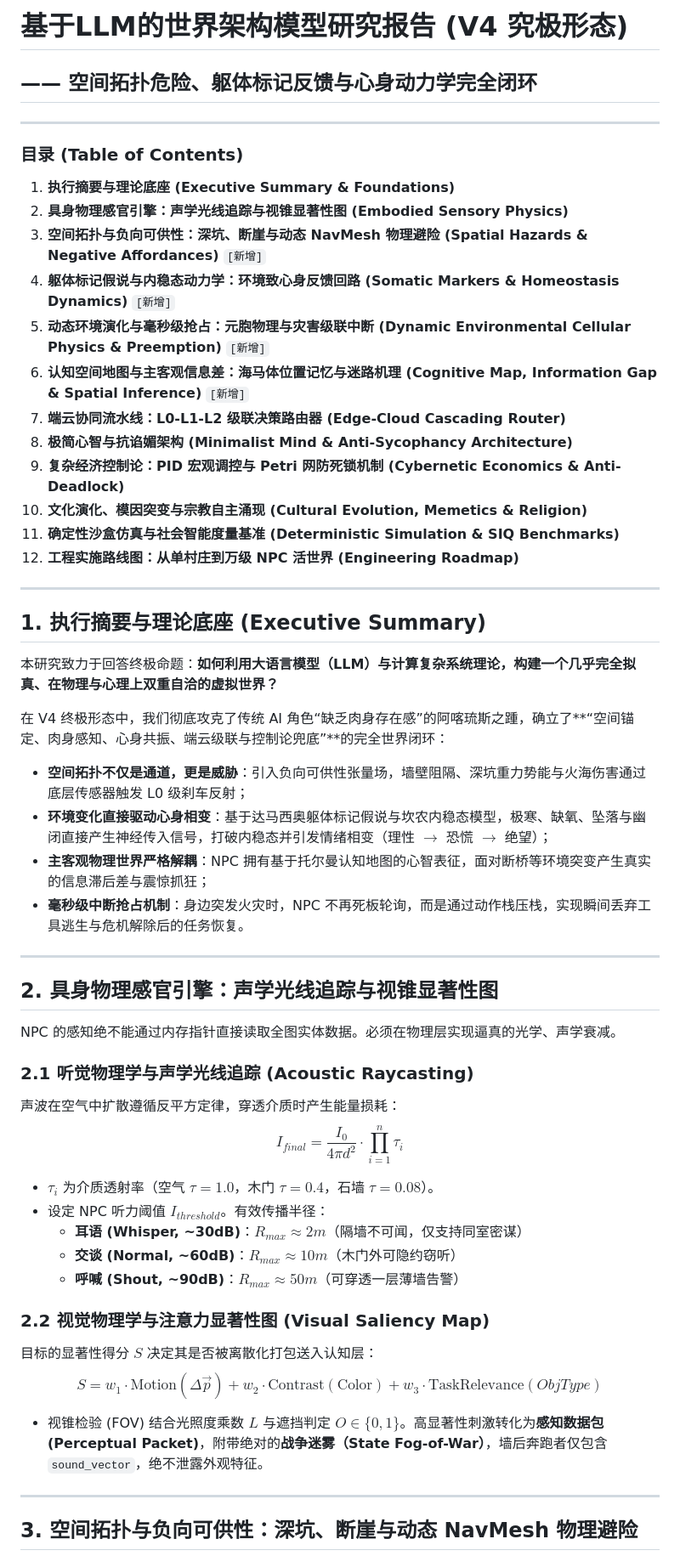
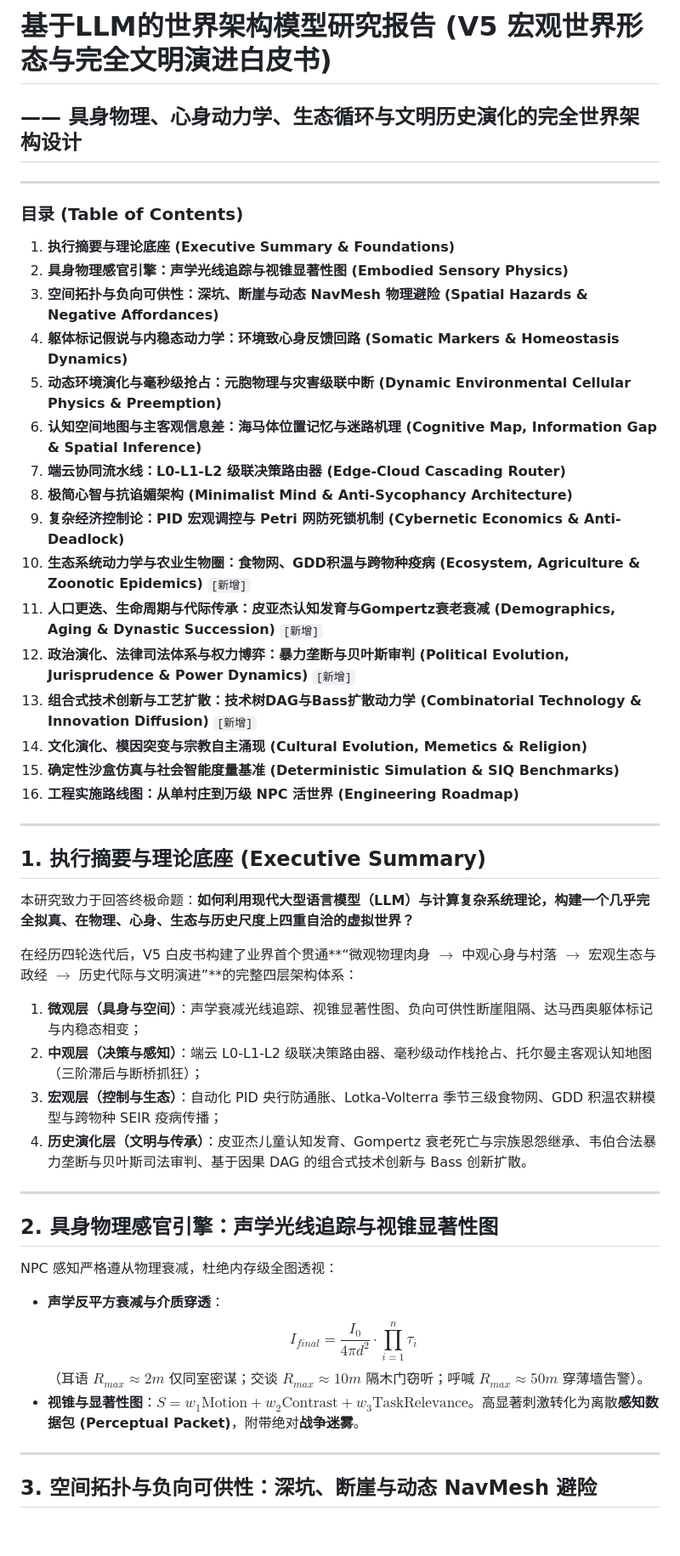
Before and after one commit to ghfcyu/autonomous-npc-agent, a Markdown page: docs/WORLD_ARCHITECTURE_RESEARCH.md, the part around one of its changes. Shown at 85% size. Rendered like a GitHub page; blank space fills up the shorter version.

Commit message:
docs: 建立《基于LLM的世界架构模型研究》V5完全文明形态白皮书及宏观演化研究库

```diff
--- a/docs/WORLD_ARCHITECTURE_RESEARCH.md
+++ b/docs/WORLD_ARCHITECTURE_RESEARCH.md
@@ -1,55 +1,49 @@
-# 基于LLM的世界架构模型研究报告 (V4 究极形态)
-## —— 空间拓扑危险、躯体标记反馈与心身动力学完全闭环
+# 基于LLM的世界架构模型研究报告 (V5 宏观世界形态与完全文明演进白皮书)
+## —— 具身物理、心身动力学、生态循环与文明历史演化的完全世界架构设计
 
 ---
 
 ### 目录 (Table of Contents)
 1. **执行摘要与理论底座 (Executive Summary & Foundations)**
 2. **具身物理感官引擎：声学光线追踪与视锥显著性图 (Embodied Sensory Physics)**
-3. **空间拓扑与负向可供性：深坑、断崖与动态 NavMesh 物理避险 (Spatial Hazards & Negative Affordances)** `[新增]`
-4. **躯体标记假说与内稳态动力学：环境致心身反馈回路 (Somatic Markers & Homeostasis Dynamics)** `[新增]`
-5. **动态环境演化与毫秒级抢占：元胞物理与灾害级联中断 (Dynamic Environmental Cellular Physics & Preemption)** `[新增]`
-6. **认知空间地图与主客观信息差：海马体位置记忆与迷路机理 (Cognitive Map, Information Gap & Spatial Inference)** `[新增]`
+3. **空间拓扑与负向可供性：深坑、断崖与动态 NavMesh 物理避险 (Spatial Hazards & Negative Affordances)**
+4. **躯体标记假说与内稳态动力学：环境致心身反馈回路 (Somatic Markers & Homeostasis Dynamics)**
+5. **动态环境演化与毫秒级抢占：元胞物理与灾害级联中断 (Dynamic Environmental Cellular Physics & Preemption)**
+6. **认知空间地图与主客观信息差：海马体位置记忆与迷路机理 (Cognitive Map, Information Gap & Spatial Inference)**
 7. **端云协同流水线：L0-L1-L2 级联决策路由器 (Edge-Cloud Cascading Router)**
 8. **极简心智与抗谄媚架构 (Minimalist Mind & Anti-Sycophancy Architecture)**
 9. **复杂经济控制论：PID 宏观调控与 Petri 网防死锁机制 (Cybernetic Economics & Anti-Deadlock)**
-10. **文化演化、模因突变与宗教自主涌现 (Cultural Evolution, Memetics & Religion)**
-11. **确定性沙盒仿真与社会智能度量基准 (Deterministic Simulation & SIQ Benchmarks)**
-12. **工程实施路线图：从单村庄到万级 NPC 活世界 (Engineering Roadmap)**
+10. **生态系统动力学与农业生物圈：食物网、GDD积温与跨物种疫病 (Ecosystem, Agriculture & Zoonotic Epidemics)** `[新增]`
+11. **人口更迭、生命周期与代际传承：皮亚杰认知发育与Gompertz衰老衰减 (Demographics, Aging & Dynastic Succession)** `[新增]`
+12. **政治演化、法律司法体系与权力博弈：暴力垄断与贝叶斯审判 (Political Evolution, Jurisprudence & Power Dynamics)** `[新增]`
+13. **组合式技术创新与工艺扩散：技术树DAG与Bass扩散动力学 (Combinatorial Technology & Innovation Diffusion)** `[新增]`
+14. **文化演化、模因突变与宗教自主涌现 (Cultural Evolution, Memetics & Religion)**
+15. **确定性沙盒仿真与社会智能度量基准 (Deterministic Simulation & SIQ Benchmarks)**
+16. **工程实施路线图：从单村庄到万级 NPC 活世界 (Engineering Roadmap)**
 
 ---
 
 ## 1. 执行摘要与理论底座 (Executive Summary)
 
-本研究致力于回答终极命题：**如何利用大语言模型（LLM）与计算复杂系统理论，构建一个几乎完全拟真、在物理与心理上双重自洽的虚拟世界？**
+本研究致力于回答终极命题：**如何利用现代大型语言模型（LLM）与计算复杂系统理论，构建一个几乎完全拟真、在物理、心身、生态与历史尺度上四重自洽的虚拟世界？**
 
-在 V4 终极形态中，我们彻底攻克了传统 AI 角色“缺乏肉身存在感”的阿喀琉斯之踵，确立了**“空间锚定、肉身感知、心身共振、端云级联与控制论兜底”**的完全世界闭环：
-*   **空间拓扑不仅是通道，更是威胁**：引入负向可供性张量场，墙壁阻隔、深坑重力势能与火海伤害通过底层传感器触发 L0 级刹车反射；
-*   **环境变化直接驱动心身相变**：基于达马西奥躯体标记假说与坎农内稳态模型，极寒、缺氧、坠落与幽闭直接产生神经传入信号，打破内稳态并引发情绪相变（理性 $\to$ 恐慌 $\to$ 绝望）；
-*   **主客观物理世界严格解耦**：NPC 拥有基于托尔曼认知地图的心智表征，面对断桥等环境突变产生真实的信息滞后差与震惊抓狂；
-*   **毫秒级中断抢占机制**：身边突发火灾时，NPC 不再死板轮询，而是通过动作栈压栈，实现瞬间丢弃工具逃生与危机解除后的任务恢复。
+在经历四轮迭代后，V5 白皮书构建了业界首个贯通**“微观物理肉身 $\to$ 中观心身与村落 $\to$ 宏观生态与政经 $\to$ 历史代际与文明演进”**的完整四层架构体系：
+1.  **微观层（具身与空间）**：声学衰减光线追踪、视锥显著性图、负向可供性断崖阻隔、达马西奥躯体标记与内稳态相变；
+2.  **中观层（决策与感知）**：端云 L0-L1-L2 级联决策路由器、毫秒级动作栈抢占、托尔曼主客观认知地图（三阶滞后与断桥抓狂）；
+3.  **宏观层（控制与生态）**：自动化 PID 央行防通胀、Lotka-Volterra 季节三级食物网、GDD 积温农耕模型与跨物种 SEIR 疫病传播；
+4.  **历史演化层（文明与传承）**：皮亚杰儿童认知发育、Gompertz 衰老死亡与宗族恩怨继承、韦伯合法暴力垄断与贝叶斯司法审判、基于因果 DAG 的组合式技术创新与 Bass 创新扩散。
 
 ---
 
 ## 2. 具身物理感官引擎：声学光线追踪与视锥显著性图
 
-NPC 的感知绝不能通过内存指针直接读取全图实体数据。必须在物理层实现逼真的光学、声学衰减。
-
-### 2.1 听觉物理学与声学光线追踪 (Acoustic Raycasting)
-声波在空气中扩散遵循反平方定律，穿透介质时产生能量损耗：
-$$ I_{final} = \frac{I_0}{4 \pi d^2} \cdot \prod_{i=1}^{n} \tau_i $$
-*   $\tau_i$ 为介质透射率（空气 $\tau=1.0$，木门 $\tau=0.4$，石墙 $\tau=0.08$）。
-*   设定 NPC 听力阈值 $I_{threshold}$。有效传播半径：
-    *   **耳语 (Whisper, ~30dB)**：$R_{max} \approx 2m$（隔墙不可闻，仅支持同室密谋）
-    *   **交谈 (Normal, ~60dB)**：$R_{max} \approx 10m$（木门外可隐约窃听）
-    *   **呼喊 (Shout, ~90dB)**：$R_{max} \approx 50m$（可穿透一层薄墙告警）
-
-### 2.2 视觉物理学与注意力显著性图 (Visual Saliency Map)
-目标的显著性得分 $S$ 决定其是否被离散化打包送入认知层：
-$$ S = w_1 \cdot \text{Motion}(\Delta \vec{p}) + w_2 \cdot \text{Contrast}(\text{Color}) + w_3 \cdot \text{TaskRelevance}(ObjType) $$
-*   视锥检验 (FOV) 结合光照度乘数 $L$ 与遮挡判定 $O \in \{0, 1\}$。高显著性刺激转化为**感知数据包 (Perceptual Packet)**，附带绝对的**战争迷雾（State Fog-of-War）**，墙后奔跑者仅包含 `sound_vector`，绝不泄露外观特征。
+NPC 感知严格遵从物理衰减，杜绝内存级全图透视：
+*   **声学反平方衰减与介质穿透**：
+    $$ I_{final} = \frac{I_0}{4 \pi d^2} \cdot \prod_{i=1}^{n} \tau_i $$
+    （耳语 $R_{max} \approx 2m$ 仅同室密谋；交谈 $R_{max} \approx 10m$ 隔木门窃听；呼喊 $R_{max} \approx 50m$ 穿薄墙告警）。
+*   **视锥与显著性图**：$S = w_1 \text{Motion} + w_2 \text{Contrast} + w_3 \text{TaskRelevance}$。高显著刺激转化为离散**感知数据包 (Perceptual Packet)**，附带绝对**战争迷雾**。
 
 ---
 
-## 3. 空间拓扑与负向可供性：深坑、断崖与动态 NavMesh 物理避险
+## 3. 空间拓扑与负向可供性：深坑、断崖与动态 NavMesh 避险
 
```
Also changed, not shown: other parts of docs/WORLD_ARCHITECTURE_RESEARCH.md (+108 -122 lines), docs/subagents_research_round4.md (added, +70 -0 lines).
